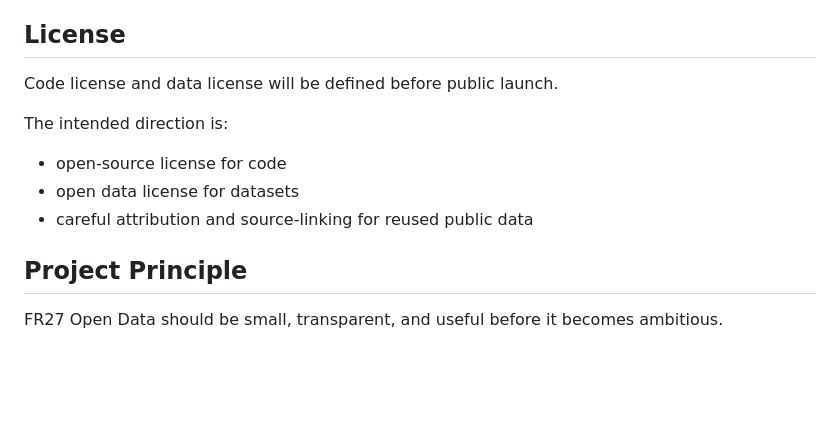
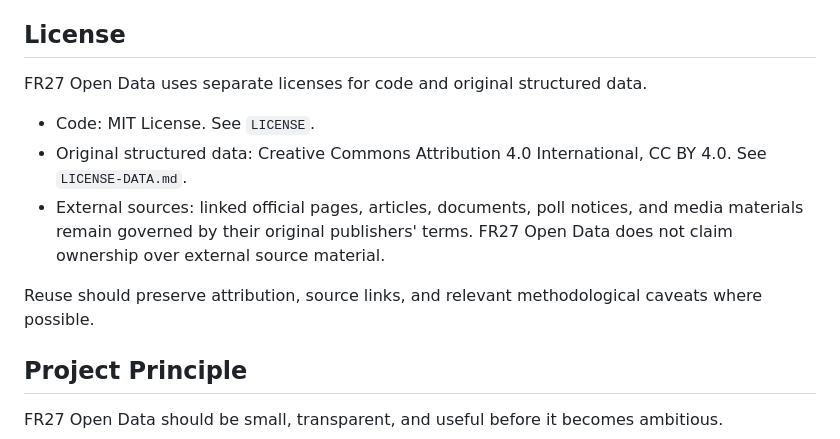
Before and after one commit to openeventbits/france-2027-election-data, a Markdown page: README.md, the part around the change. GitHub-like rendering; blank space fills up the shorter version.

Commit message:
Fix README license language

```diff
--- a/README.md
+++ b/README.md
@@ -276,13 +276,13 @@ Useful contributions include:
 
 ## License
 
-Code license and data license will be defined before public launch.
+FR27 Open Data uses separate licenses for code and original structured data.
 
-The intended direction is:
+* Code: MIT License. See `LICENSE`.
+* Original structured data: Creative Commons Attribution 4.0 International, CC BY 4.0. See `LICENSE-DATA.md`.
+* External sources: linked official pages, articles, documents, poll notices, and media materials remain governed by their original publishers' terms. FR27 Open Data does not claim ownership over external source material.
 
-* open-source license for code
-* open data license for datasets
-* careful attribution and source-linking for reused public data
+Reuse should preserve attribution, source links, and relevant methodological caveats where possible.
 
 ## Project Principle
 
```
